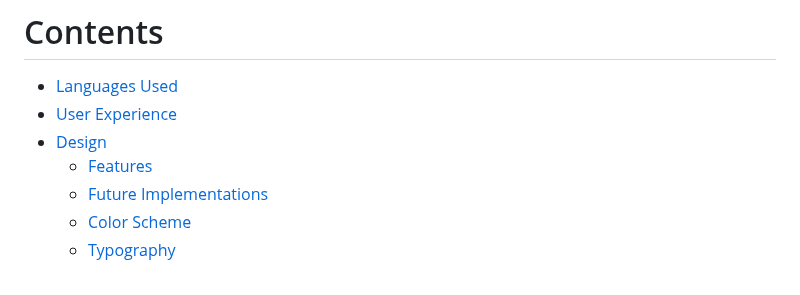
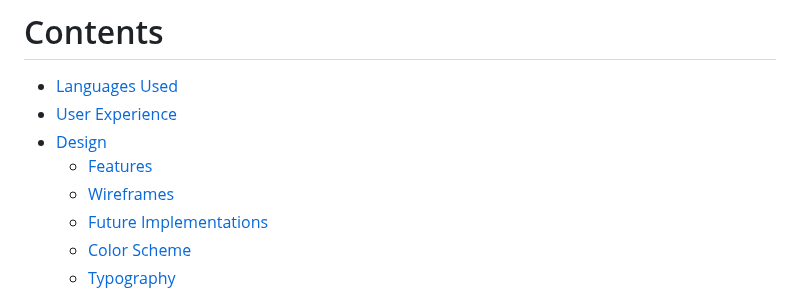
Before and after one commit to MaikonSchumann/portfolio-project1-vinylclub, a Markdown page: README.md, the part around the change. Rendered like a GitHub page.

Commit message:
docs(readme): add wireframes to content map

```diff
--- a/README.md
+++ b/README.md
@@ -15,6 +15,7 @@ A live demo can be found [here.](https://maikonschumann.github.io/portfolio-proj
 * [User Experience](#user-experience-ux)
 * [Design](#design)
   * [Features](#features)
+  * [Wireframes](#wireframes)
   * [Future Implementations](#future-implementations)
   * [Color Scheme](#color-scheme)
   * [Typography](#typography)
```
